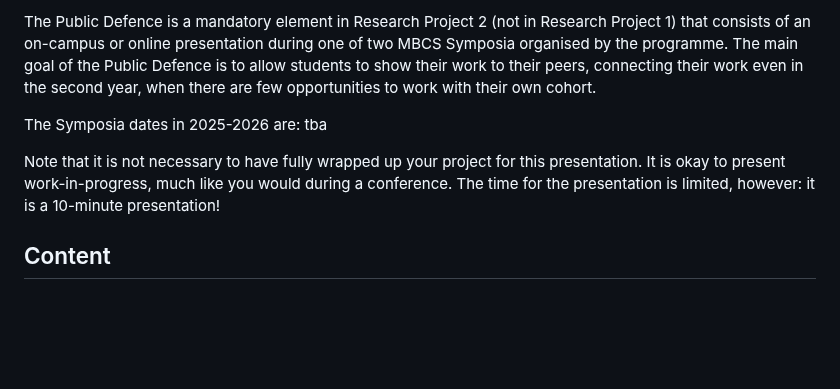
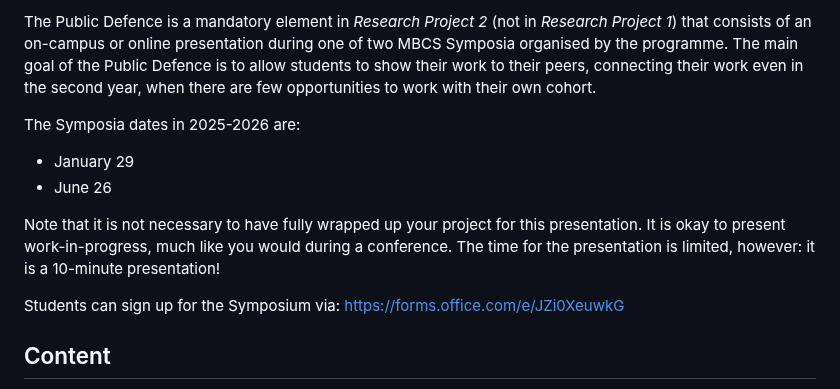
Before and after one commit to braincogsci/mbcs-projects, a Markdown page: Research Project 2/Public Defence.md, the part around the change. Rendered like a GitHub page; blank space fills up the shorter version.

Commit message:
PUSH NOTE : Public Defence.md

```diff
--- a/Research Project 2/Public Defence.md
+++ b/Research Project 2/Public Defence.md
@@ -1,8 +1,13 @@
-The Public Defence is a mandatory element in Research Project 2 (not in Research Project 1) that consists of an on-campus or online presentation during one of two MBCS Symposia organised by the programme. The main goal of the Public Defence is to allow students to show their work to their peers, connecting their work even in the second year, when there are few opportunities to work with their own cohort.
+The Public Defence is a mandatory element in *Research Project 2* (not in *Research Project 1*) that consists of an on-campus or online presentation during one of two MBCS Symposia organised by the programme. The main goal of the Public Defence is to allow students to show their work to their peers, connecting their work even in the second year, when there are few opportunities to work with their own cohort.
 
-The Symposia dates in 2025-2026 are: tba
+The Symposia dates in 2025-2026 are:
+
+- January 29
+- June 26
 
 Note that it is not necessary to have fully wrapped up your project for this presentation. It is okay to present work-in-progress, much like you would during a conference. The time for the presentation is limited, however: it is a 10-minute presentation!
+
+Students can sign up for the Symposium via: https://forms.office.com/e/JZi0XeuwkG
 
 ## Content
 The presentation should be 10 minutes long, with an additional 5 minute Q&A. Unlike the *Research Project 1* presentation, the project does not have to be (near) completion. Similar to the way a PhD candidate might present work in progress during a conference, the Public Defence can show the status of a project that is only halfway through.
```
